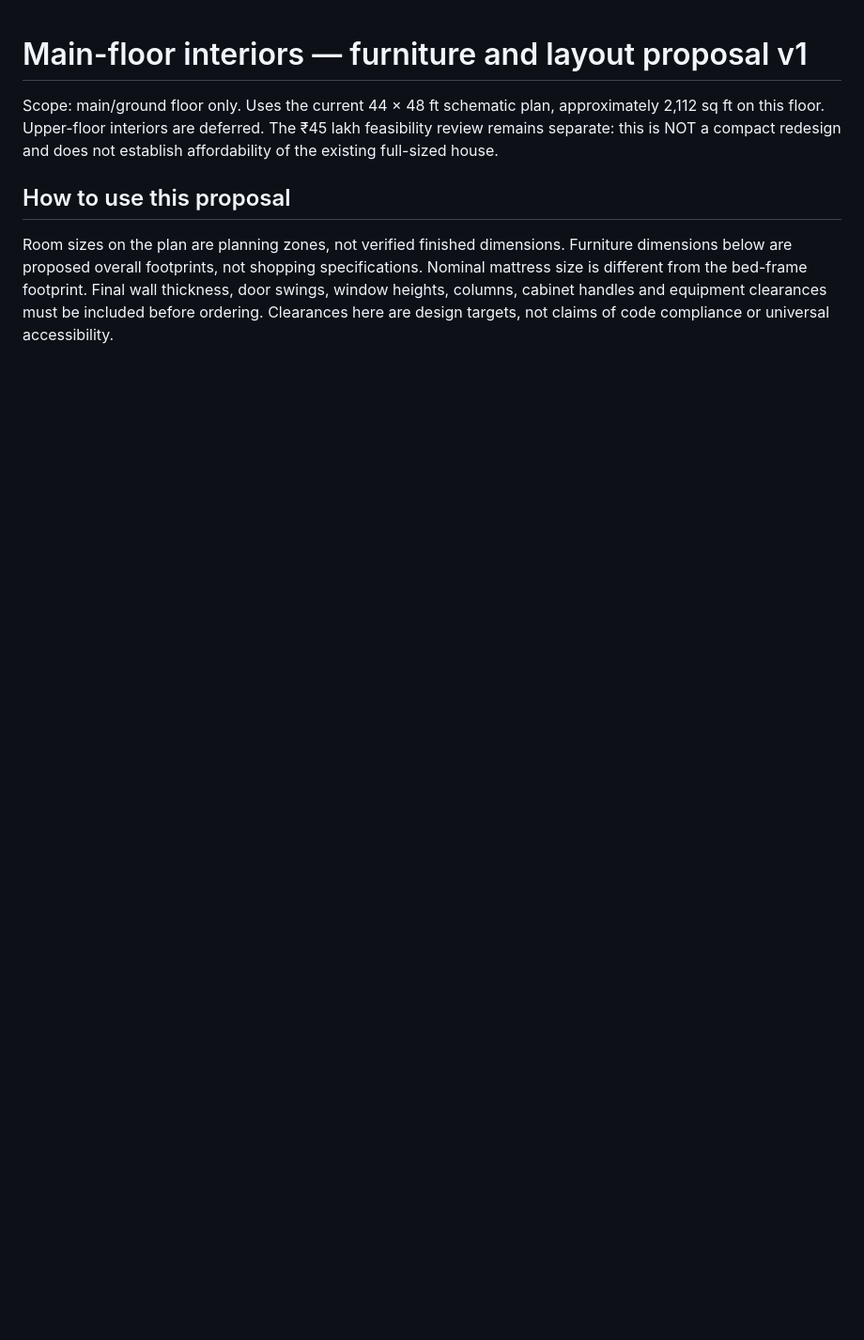
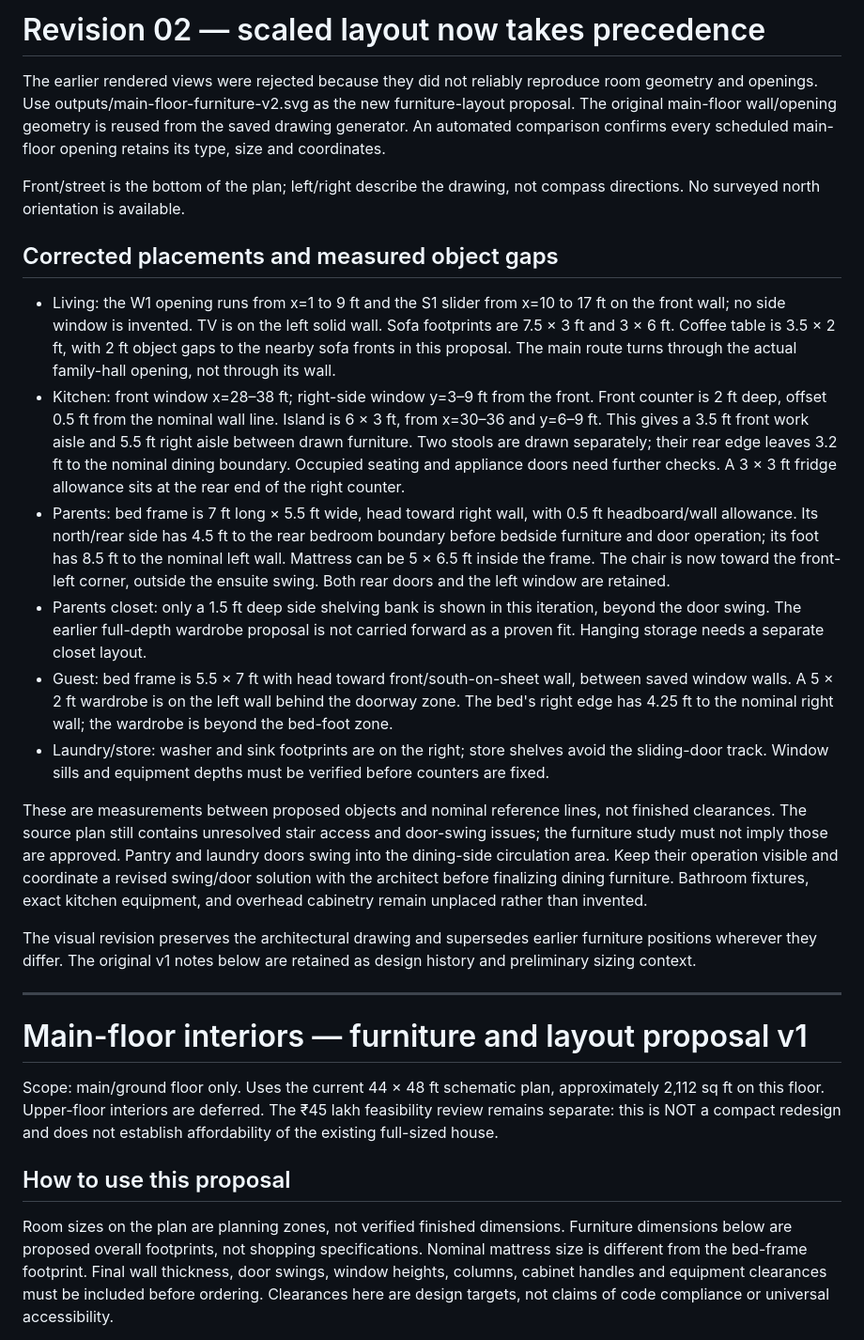
Before and after one commit to Personal-shri/HM, a Markdown page: MAIN-FLOOR-INTERIORS.md, the part around the change. Shown at 94% size. Drawn GitHub-style; blank space fills up the shorter version.

```diff
--- a/MAIN-FLOOR-INTERIORS.md
+++ b/MAIN-FLOOR-INTERIORS.md
@@ -1,3 +1,24 @@
+# Revision 02 — scaled layout now takes precedence
+
+The earlier rendered views were rejected because they did not reliably reproduce room geometry and openings. Use outputs/main-floor-furniture-v2.svg as the new furniture-layout proposal. The original main-floor wall/opening geometry is reused from the saved drawing generator. An automated comparison confirms every scheduled main-floor opening retains its type, size and coordinates.
+
+Front/street is the bottom of the plan; left/right describe the drawing, not compass directions. No surveyed north orientation is available.
+
+## Corrected placements and measured object gaps
+
+- Living: the W1 opening runs from x=1 to 9 ft and the S1 slider from x=10 to 17 ft on the front wall; no side window is invented. TV is on the left solid wall. Sofa footprints are 7.5 × 3 ft and 3 × 6 ft. Coffee table is 3.5 × 2 ft, with 2 ft object gaps to the nearby sofa fronts in this proposal. The main route turns through the actual family-hall opening, not through its wall.
+- Kitchen: front window x=28–38 ft; right-side window y=3–9 ft from the front. Front counter is 2 ft deep, offset 0.5 ft from the nominal wall line. Island is 6 × 3 ft, from x=30–36 and y=6–9 ft. This gives a 3.5 ft front work aisle and 5.5 ft right aisle between drawn furniture. Two stools are drawn separately; their rear edge leaves 3.2 ft to the nominal dining boundary. Occupied seating and appliance doors need further checks. A 3 × 3 ft fridge allowance sits at the rear end of the right counter.
+- Parents: bed frame is 7 ft long × 5.5 ft wide, head toward right wall, with 0.5 ft headboard/wall allowance. Its north/rear side has 4.5 ft to the rear bedroom boundary before bedside furniture and door operation; its foot has 8.5 ft to the nominal left wall. Mattress can be 5 × 6.5 ft inside the frame. The chair is now toward the front-left corner, outside the ensuite swing. Both rear doors and the left window are retained.
+- Parents closet: only a 1.5 ft deep side shelving bank is shown in this iteration, beyond the door swing. The earlier full-depth wardrobe proposal is not carried forward as a proven fit. Hanging storage needs a separate closet layout.
+- Guest: bed frame is 5.5 × 7 ft with head toward front/south-on-sheet wall, between saved window walls. A 5 × 2 ft wardrobe is on the left wall behind the doorway zone. The bed's right edge has 4.25 ft to the nominal right wall; the wardrobe is beyond the bed-foot zone.
+- Laundry/store: washer and sink footprints are on the right; store shelves avoid the sliding-door track. Window sills and equipment depths must be verified before counters are fixed.
+
+These are measurements between proposed objects and nominal reference lines, not finished clearances. The source plan still contains unresolved stair access and door-swing issues; the furniture study must not imply those are approved. Pantry and laundry doors swing into the dining-side circulation area. Keep their operation visible and coordinate a revised swing/door solution with the architect before finalizing dining furniture. Bathroom fixtures, exact kitchen equipment, and overhead cabinetry remain unplaced rather than invented.
+
+The visual revision preserves the architectural drawing and supersedes earlier furniture positions wherever they differ. The original v1 notes below are retained as design history and preliminary sizing context.
+
+---
+
 # Main-floor interiors — furniture and layout proposal v1
 
 Scope: main/ground floor only. Uses the current 44 × 48 ft schematic plan, approximately 2,112 sq ft on this floor. Upper-floor interiors are deferred. The ₹45 lakh feasibility review remains separate: this is NOT a compact redesign and does not establish affordability of the existing full-sized house.
```
Also changed, not shown: README.md (+1 -1 lines), outputs/main-floor-furniture-v2.png (added), 5 other files.
